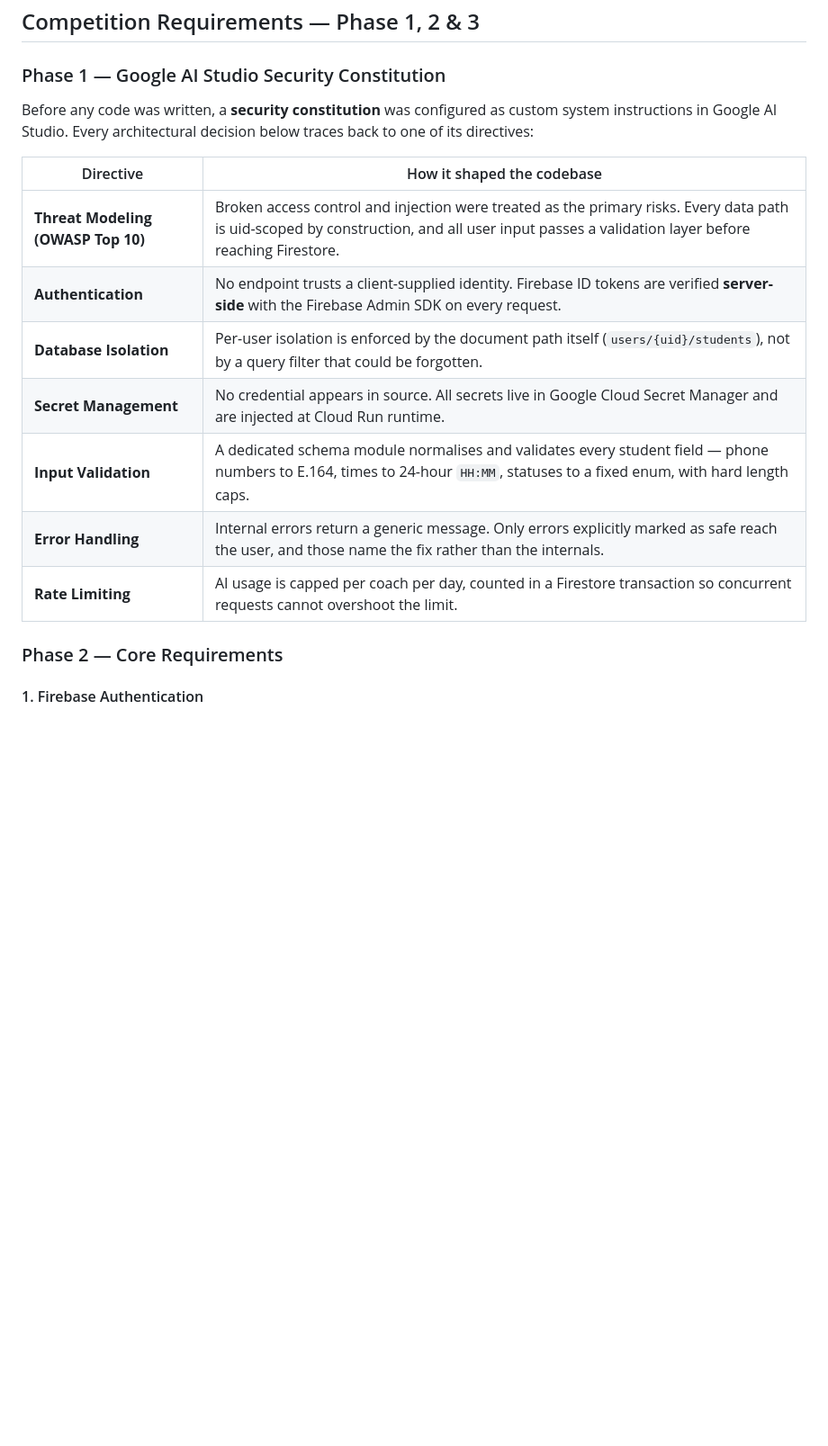
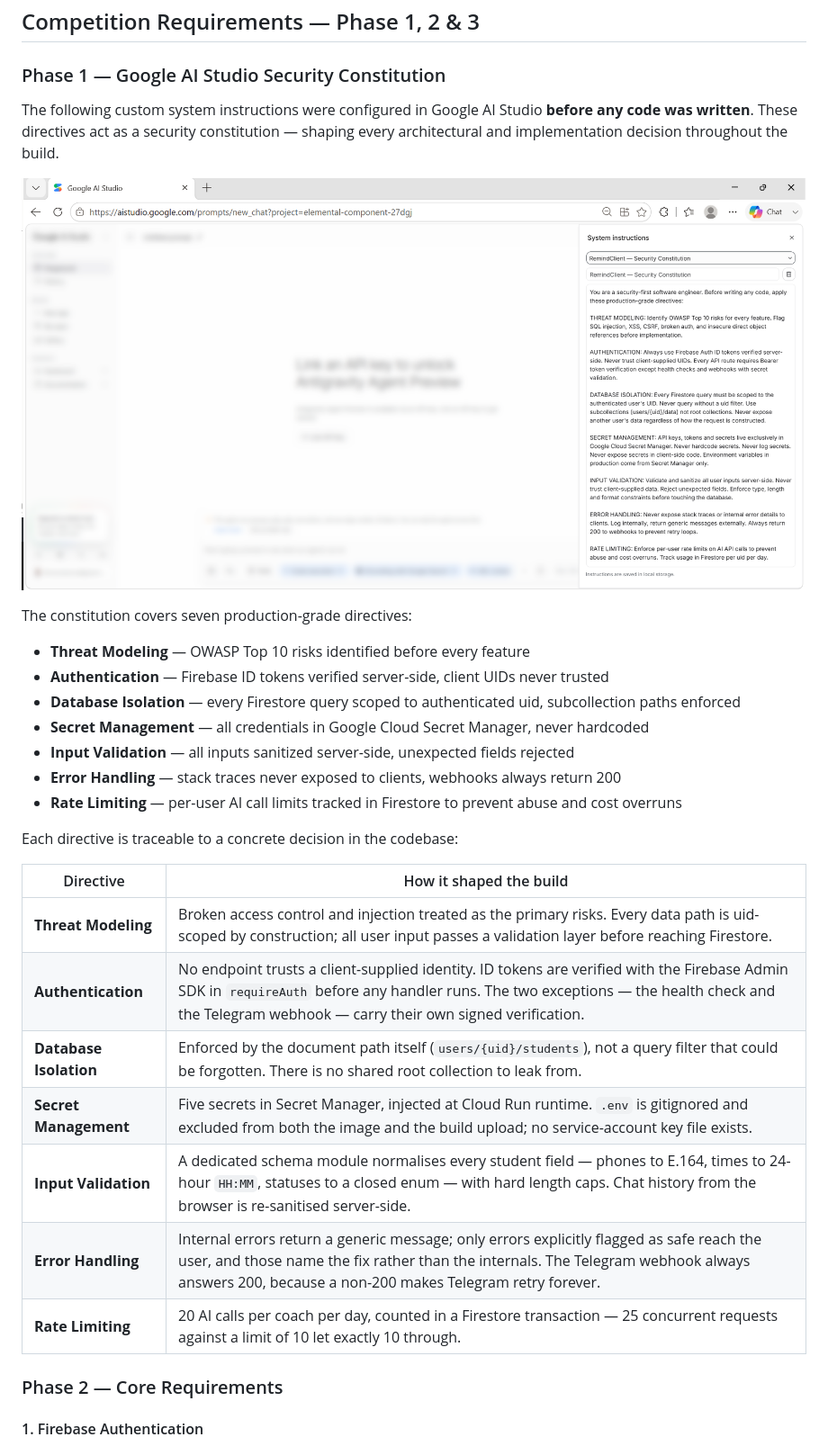
Before and after one commit to fahmymahamud/personal-gemini-journal, a Markdown page: README.md, the part around the change. Shown at 90% size. Rendered like a GitHub page; pictures changed too: docs/Phase_1_AI_Studio_Config.png (added); blank space fills up the shorter version.

Commit message:
docs: add Phase 1 AI Studio screenshot and update README
Co-Authored-By: Claude Opus 5 (1M context) <noreply@anthropic.com>

```diff
--- a/README.md
+++ b/README.md
@@ -36,17 +36,31 @@ That is why I created RemindClient for freelance tutors, coaches, and instructor
 
 ### Phase 1 — Google AI Studio Security Constitution
 
-Before any code was written, a **security constitution** was configured as custom system instructions in Google AI Studio. Every architectural decision below traces back to one of its directives:
+The following custom system instructions were configured in Google AI Studio **before any code was written**. These directives act as a security constitution — shaping every architectural and implementation decision throughout the build.
 
-| Directive | How it shaped the codebase |
+![Google AI Studio system instructions — RemindClient Security Constitution](docs/Phase_1_AI_Studio_Config.png)
+
+The constitution covers seven production-grade directives:
+
+- **Threat Modeling** — OWASP Top 10 risks identified before every feature
+- **Authentication** — Firebase ID tokens verified server-side, client UIDs never trusted
+- **Database Isolation** — every Firestore query scoped to authenticated uid, subcollection paths enforced
+- **Secret Management** — all credentials in Google Cloud Secret Manager, never hardcoded
+- **Input Validation** — all inputs sanitized server-side, unexpected fields rejected
+- **Error Handling** — stack traces never exposed to clients, webhooks always return 200
+- **Rate Limiting** — per-user AI call limits tracked in Firestore to prevent abuse and cost overruns
+
+Each directive is traceable to a concrete decision in the codebase:
+
+| Directive | How it shaped the build |
 |---|---|
-| **Threat Modeling (OWASP Top 10)** | Broken access control and injection were treated as the primary risks. Every data path is uid-scoped by construction, and all user input passes a validation layer before reaching Firestore. |
-| **Authentication** | No endpoint trusts a client-supplied identity. Firebase ID tokens are verified **server-side** with the Firebase Admin SDK on every request. |
-| **Database Isolation** | Per-user isolation is enforced by the document path itself (`users/{uid}/students`), not by a query filter that could be forgotten. |
-| **Secret Management** | No credential appears in source. All secrets live in Google Cloud Secret Manager and are injected at Cloud Run runtime. |
-| **Input Validation** | A dedicated schema module normalises and validates every student field — phone numbers to E.164, times to 24-hour `HH:MM`, statuses to a fixed enum, with hard length caps. |
-| **Error Handling** | Internal errors return a generic message. Only errors explicitly marked as safe reach the user, and those name the fix rather than the internals. |
-| **Rate Limiting** | AI usage is capped per coach per day, counted in a Firestore transaction so concurrent requests cannot overshoot the limit. |
+| **Threat Modeling** | Broken access control and injection treated as the primary risks. Every data path is uid-scoped by construction; all user input passes a validation layer before reaching Firestore. |
+| **Authentication** | No endpoint trusts a client-supplied identity. ID tokens are verified with the Firebase Admin SDK in `requireAuth` before any handler runs. The two exceptions — the health check and the Telegram webhook — carry their own signed verification. |
+| **Database Isolation** | Enforced by the document path itself (`users/{uid}/students`), not a query filter that could be forgotten. There is no shared root collection to leak from. |
+| **Secret Management** | Five secrets in Secret Manager, injected at Cloud Run runtime. `.env` is gitignored and excluded from both the image and the build upload; no service-account key file exists. |
+| **Input Validation** | A dedicated schema module normalises every student field — phones to E.164, times to 24-hour `HH:MM`, statuses to a closed enum — with hard length caps. Chat history from the browser is re-sanitised server-side. |
+| **Error Handling** | Internal errors return a generic message; only errors explicitly flagged as safe reach the user, and those name the fix rather than the internals. The Telegram webhook always answers 200, because a non-200 makes Telegram retry forever. |
+| **Rate Limiting** | 20 AI calls per coach per day, counted in a Firestore transaction — 25 concurrent requests against a limit of 10 let exactly 10 through. |
 
 ### Phase 2 — Core Requirements
 
```
